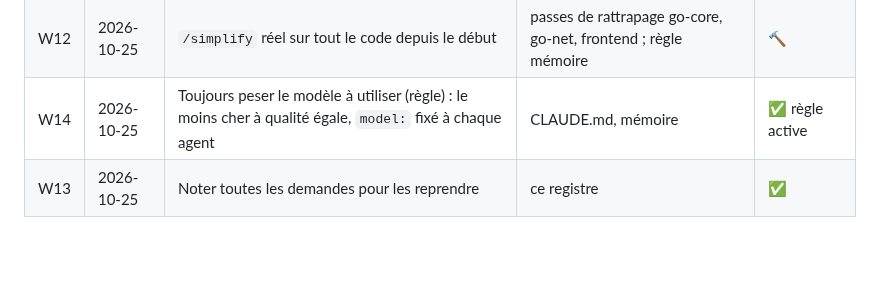
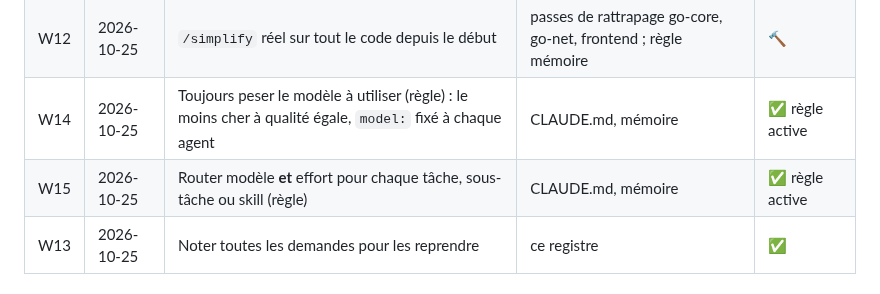
Before and after one commit to oioio-space/inkwell, a Markdown page: docs/exigences.md, the part around the change. GitHub-like rendering; blank space fills up the shorter version.

```diff
--- a/docs/exigences.md
+++ b/docs/exigences.md
@@ -24,6 +24,7 @@ Rien n'est « fait » sans tests verts et sans une passe `ux-walkthrough` réuss
 | W11 | 2026-10-25 | Tester l'interface comme un humain (interactions naturelles, défauts, manques) | skill `ux-walkthrough`, agent `ux-tester` | 🔨 skill créé |
 | W12 | 2026-10-25 | `/simplify` réel sur tout le code depuis le début | passes de rattrapage go-core, go-net, frontend ; règle mémoire | 🔨 |
 | W14 | 2026-10-25 | Toujours peser le modèle à utiliser (règle) : le moins cher à qualité égale, `model:` fixé à chaque agent | CLAUDE.md, mémoire | ✅ règle active |
+| W15 | 2026-10-25 | Router modèle **et** effort pour chaque tâche, sous-tâche ou skill (règle) | CLAUDE.md, mémoire | ✅ règle active |
 | W13 | 2026-10-25 | Noter toutes les demandes pour les reprendre | ce registre | ✅ |
 
 ## Réseau, droits, sécurité
```
Also changed, not shown: CLAUDE.md (+2 -0 lines).
